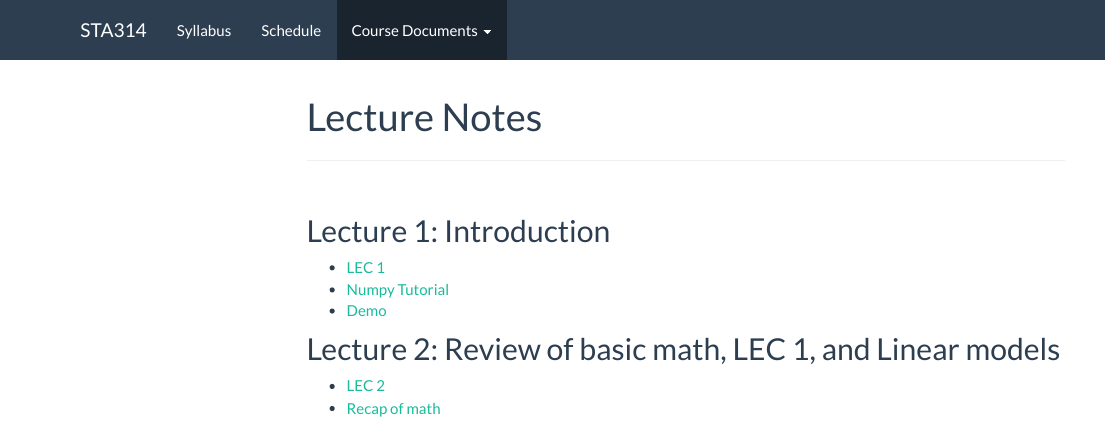
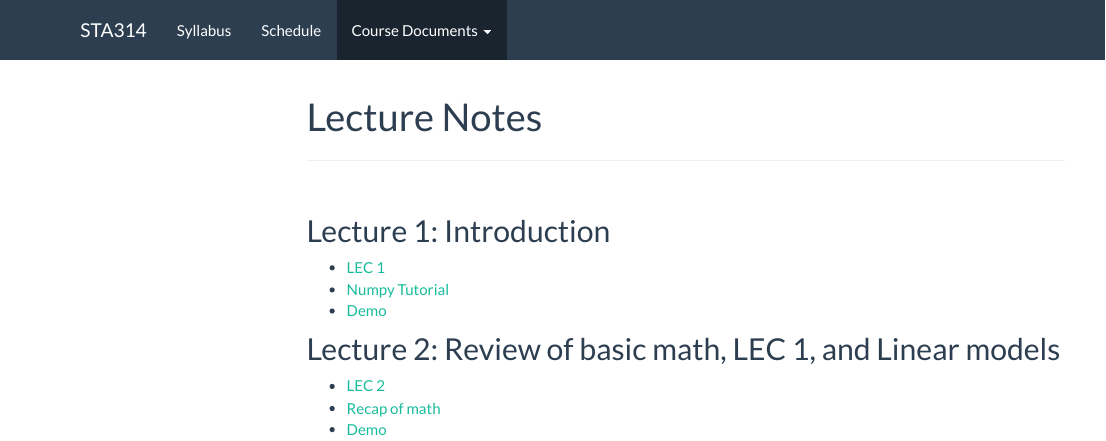
Before and after one commit to J0EYjoey/SML_Summer2025, an R Markdown document (class_docs.Rmd): the page in a window 1100 px wide, from its top. The pictures show the output file class_docs.html that the author committed with the source, opened offline; library style sheets and scripts come from the installed R packages; menus at the side of the page are left out.

Commit message:
codedemo

```diff
--- a/class_docs.Rmd
+++ b/class_docs.Rmd
@@ -30,6 +30,7 @@ knitr::opts_chunk$set(echo = TRUE,warning = F, message = F)
 
 * [LEC 2](https://drive.google.com/file/d/1oJ_VoaD2M3bTUNHtpCS9qYzFn-wch120/view?usp=sharing)
 * [Recap of math](https://drive.google.com/file/d/1wE6bd-cW_2OIQ8umrqAGf9bK1tsy3nCu/view?usp=sharing)
+* [Demo](https://drive.google.com/file/d/1Qxpm6-1ILLryQsMjwrrx9IdMz9zhhTZU/view?usp=sharing)
 
 <!-- * [Slides with scribbles](https://drive.google.com/file/d/1y55dTsWYrHEl2sHbKRsmHuvuMu43QoU0/view?usp=sharing) -->
 
```
Also changed, not shown: class_docs.html.
